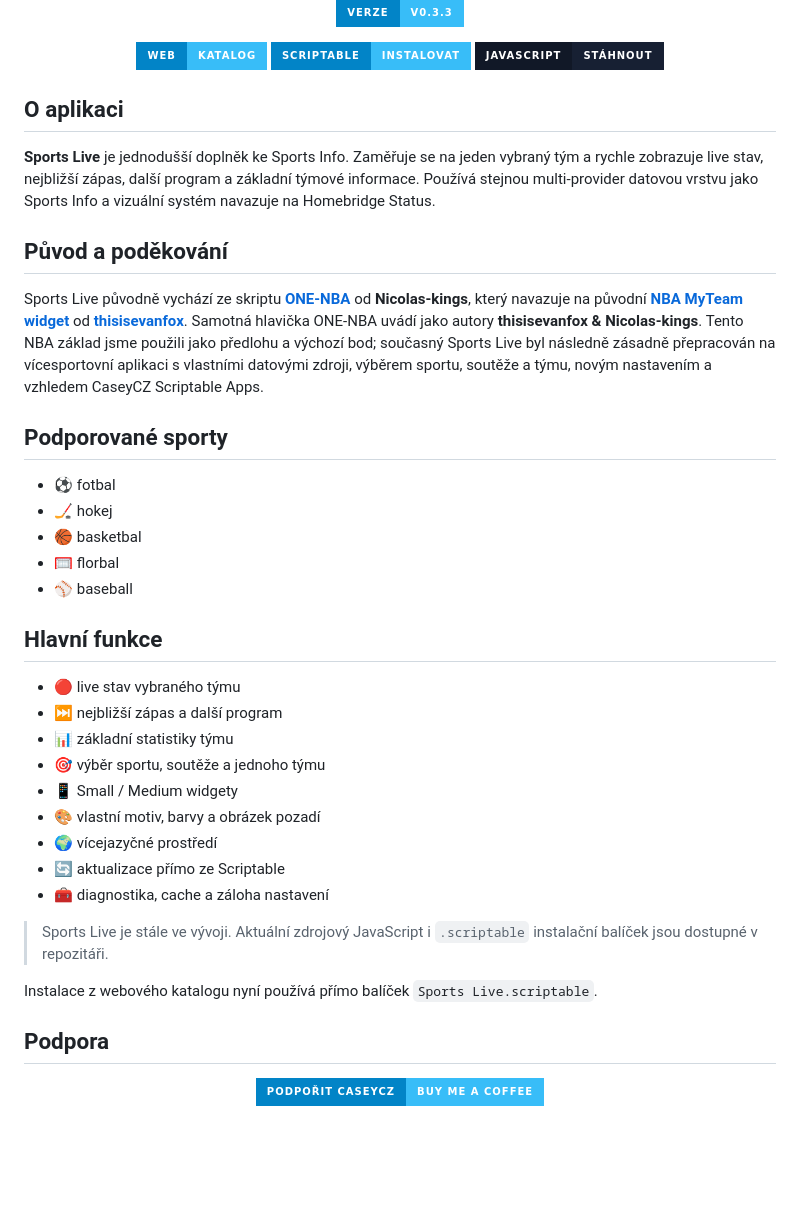
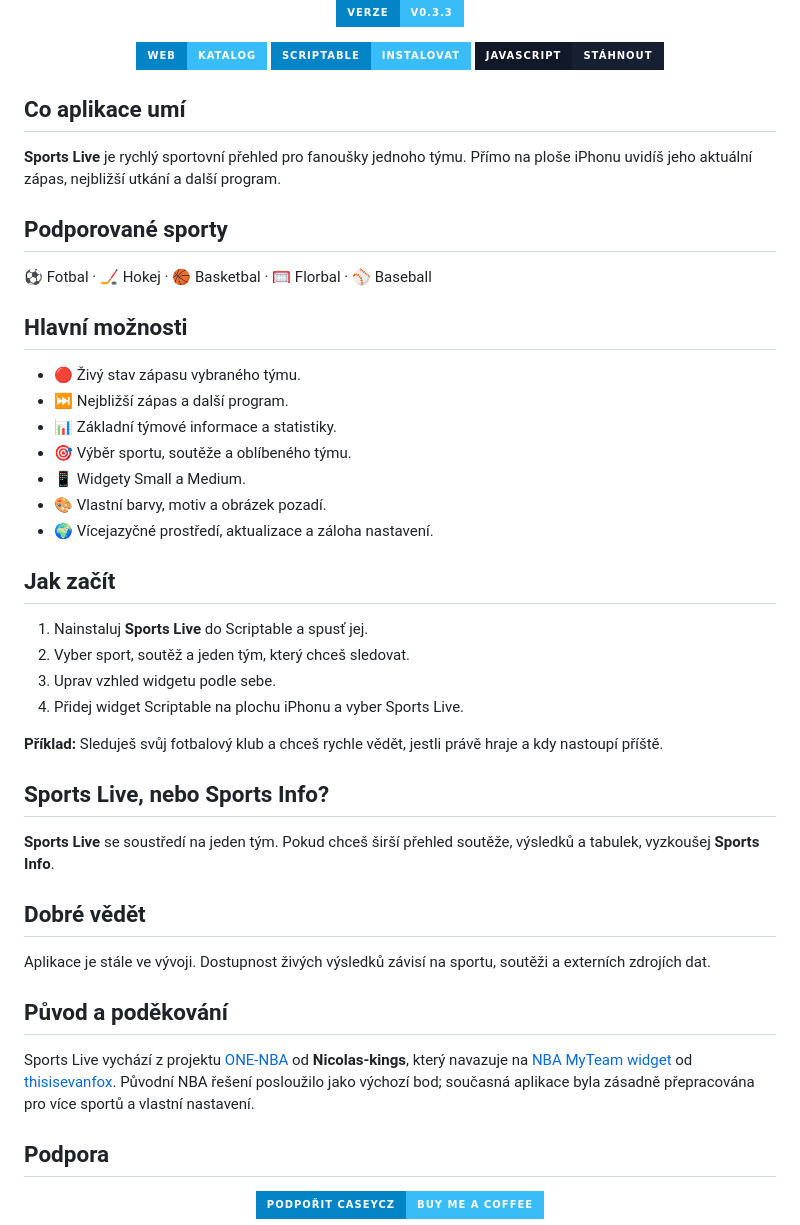
Before and after one commit to CaseyCZ/Scriptable, a Markdown page: apps/Sports-Live/README.md, the part around the change. Drawn GitHub-style; badges without logos; blank space fills up the shorter version.

Commit message:
Rewrite Sports Live README as user-friendly product guide

```diff
--- a/apps/Sports-Live/README.md
+++ b/apps/Sports-Live/README.md
@@ -23,37 +23,44 @@
   <a href="./Sports%20Live.js"><img src="https://img.shields.io/badge/JavaScript-St%C3%A1hnout-172033?style=for-the-badge&labelColor=111827" alt="Stáhnout Sports Live JavaScript" /></a>
 </p>
 
-## O aplikaci
+## Co aplikace umí
 
-**Sports Live** je jednodušší doplněk ke Sports Info. Zaměřuje se na jeden vybraný tým a rychle zobrazuje live stav, nejbližší zápas, další program a základní týmové informace. Používá stejnou multi-provider datovou vrstvu jako Sports Info a vizuální systém navazuje na Homebridge Status.
+**Sports Live** je rychlý sportovní přehled pro fanoušky jednoho týmu. Přímo na ploše iPhonu uvidíš jeho aktuální zápas, nejbližší utkání a další program.
+
+## Podporované sporty
+
+⚽ Fotbal · 🏒 Hokej · 🏀 Basketbal · 🥅 Florbal · ⚾ Baseball
+
+## Hlavní možnosti
+
+- 🔴 Živý stav zápasu vybraného týmu.
+- ⏭️ Nejbližší zápas a další program.
+- 📊 Základní týmové informace a statistiky.
+- 🎯 Výběr sportu, soutěže a oblíbeného týmu.
+- 📱 Widgety Small a Medium.
+- 🎨 Vlastní barvy, motiv a obrázek pozadí.
+- 🌍 Vícejazyčné prostředí, aktualizace a záloha nastavení.
+
+## Jak začít
+
+1. Nainstaluj **Sports Live** do Scriptable a spusť jej.
+2. Vyber sport, soutěž a jeden tým, který chceš sledovat.
+3. Uprav vzhled widgetu podle sebe.
+4. Přidej widget Scriptable na plochu iPhonu a vyber Sports Live.
+
+**Příklad:** Sleduješ svůj fotbalový klub a chceš rychle vědět, jestli právě hraje a kdy nastoupí příště.
+
+## Sports Live, nebo Sports Info?
+
+**Sports Live** se soustředí na jeden tým. Pokud chceš širší přehled soutěže, výsledků a tabulek, vyzkoušej **Sports Info**.
+
+## Dobré vědět
+
+Aplikace je stále ve vývoji. Dostupnost živých výsledků závisí na sportu, soutěži a externích zdrojích dat.
 
 ## Původ a poděkování
 
-Sports Live původně vychází ze skriptu [**ONE-NBA**](https://github.com/Nicolasking007/Scriptable/tree/main/ONE-NBA) od **Nicolas-kings**, který navazuje na původní [**NBA MyTeam widget**](https://github.com/thisisevanfox/nba-my-team-ios-widget) od [**thisisevanfox**](https://github.com/thisisevanfox). Samotná hlavička ONE-NBA uvádí jako autory **thisisevanfox & Nicolas-kings**. Tento NBA základ jsme použili jako předlohu a výchozí bod; současný Sports Live byl následně zásadně přepracován na vícesportovní aplikaci s vlastními datovými zdroji, výběrem sportu, soutěže a týmu, novým nastavením a vzhledem CaseyCZ Scriptable Apps.
-
-## Podporované sporty
-
-- ⚽ fotbal
-- 🏒 hokej
-- 🏀 basketbal
-- 🥅 florbal
-- ⚾ baseball
-
-## Hlavní funkce
-
-- 🔴 live stav vybraného týmu
-- ⏭️ nejbližší zápas a další program
-- 📊 základní statistiky týmu
-- 🎯 výběr sportu, soutěže a jednoho týmu
-- 📱 Small / Medium widgety
-- 🎨 vlastní motiv, barvy a obrázek pozadí
-- 🌍 vícejazyčné prostředí
-- 🔄 aktualizace přímo ze Scriptable
-- 🧰 diagnostika, cache a záloha nastavení
-
-> Sports Live je stále ve vývoji. Aktuální zdrojový JavaScript i `.scriptable` instalační balíček jsou dostupné v repozitáři.
-
-Instalace z webového katalogu nyní používá přímo balíček `Sports Live.scriptable`.
+Sports Live vychází z projektu [ONE-NBA](https://github.com/Nicolasking007/Scriptable/tree/main/ONE-NBA) od **Nicolas-kings**, který navazuje na [NBA MyTeam widget](https://github.com/thisisevanfox/nba-my-team-ios-widget) od [thisisevanfox](https://github.com/thisisevanfox). Původní NBA řešení posloužilo jako výchozí bod; současná aplikace byla zásadně přepracována pro více sportů a vlastní nastavení.
 
 ## Podpora
 
```
